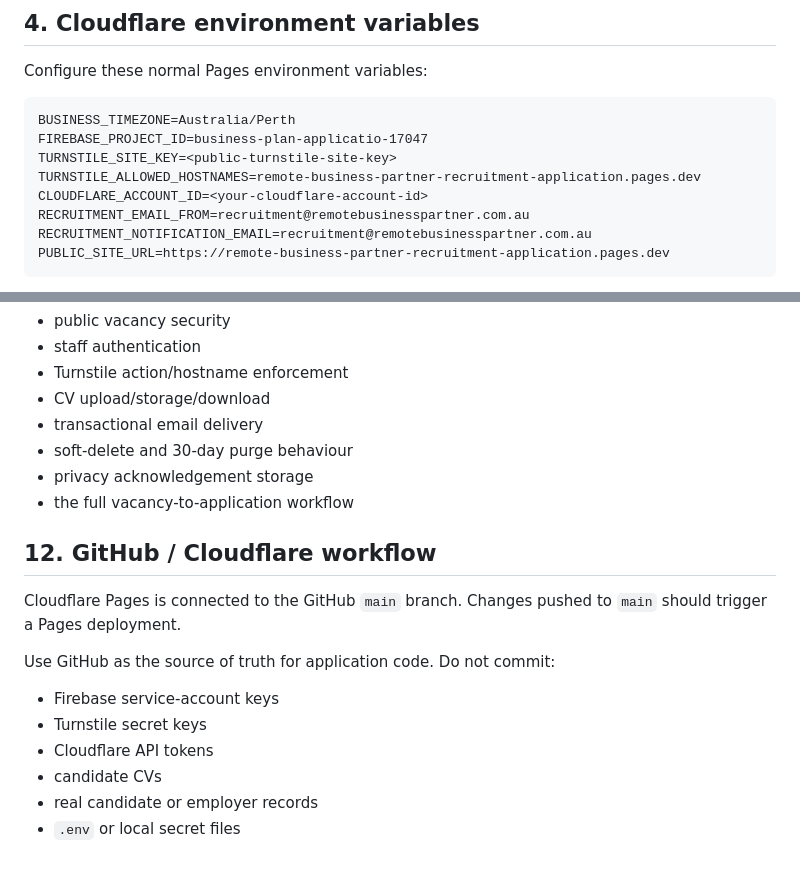
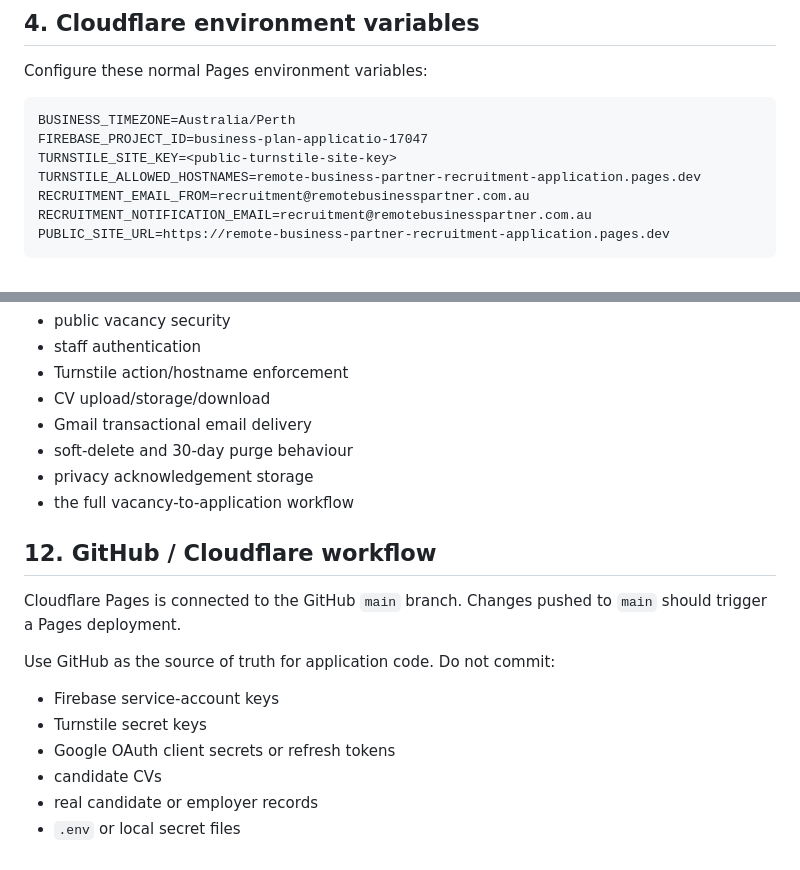
Before and after one commit to info-rbp/remote-business-partner-recruitment-application, a Markdown page: DEPLOYMENT.md, 2 parts joined by grey strips. Rendered like a GitHub page.

```diff
--- a/DEPLOYMENT.md
+++ b/DEPLOYMENT.md
@@ -97,7 +97,6 @@ BUSINESS_TIMEZONE=Australia/Perth
 FIREBASE_PROJECT_ID=business-plan-applicatio-17047
 TURNSTILE_SITE_KEY=<public-turnstile-site-key>
 TURNSTILE_ALLOWED_HOSTNAMES=remote-business-partner-recruitment-application.pages.dev
-CLOUDFLARE_ACCOUNT_ID=<your-cloudflare-account-id>
 RECRUITMENT_EMAIL_FROM=recruitment@remotebusinesspartner.com.au
 RECRUITMENT_NOTIFICATION_EMAIL=recruitment@remotebusinesspartner.com.au
 PUBLIC_SITE_URL=https://remote-business-partner-recruitment-application.pages.dev
@@ -241,7 +253,7 @@ Then complete the acceptance checklist in `PRELAUNCH_BLOCKERS.md`, including:
 - staff authentication
 - Turnstile action/hostname enforcement
 - CV upload/storage/download
-- transactional email delivery
+- Gmail transactional email delivery
 - soft-delete and 30-day purge behaviour
 - privacy acknowledgement storage
 - the full vacancy-to-application workflow
@@ -255,7 +267,7 @@ Use GitHub as the source of truth for application code. Do not commit:
 
 - Firebase service-account keys
 - Turnstile secret keys
-- Cloudflare API tokens
+- Google OAuth client secrets or refresh tokens
 - candidate CVs
 - real candidate or employer records
 - `.env` or local secret files
```
Also changed, not shown: other parts of DEPLOYMENT.md (+34 -21 lines).
